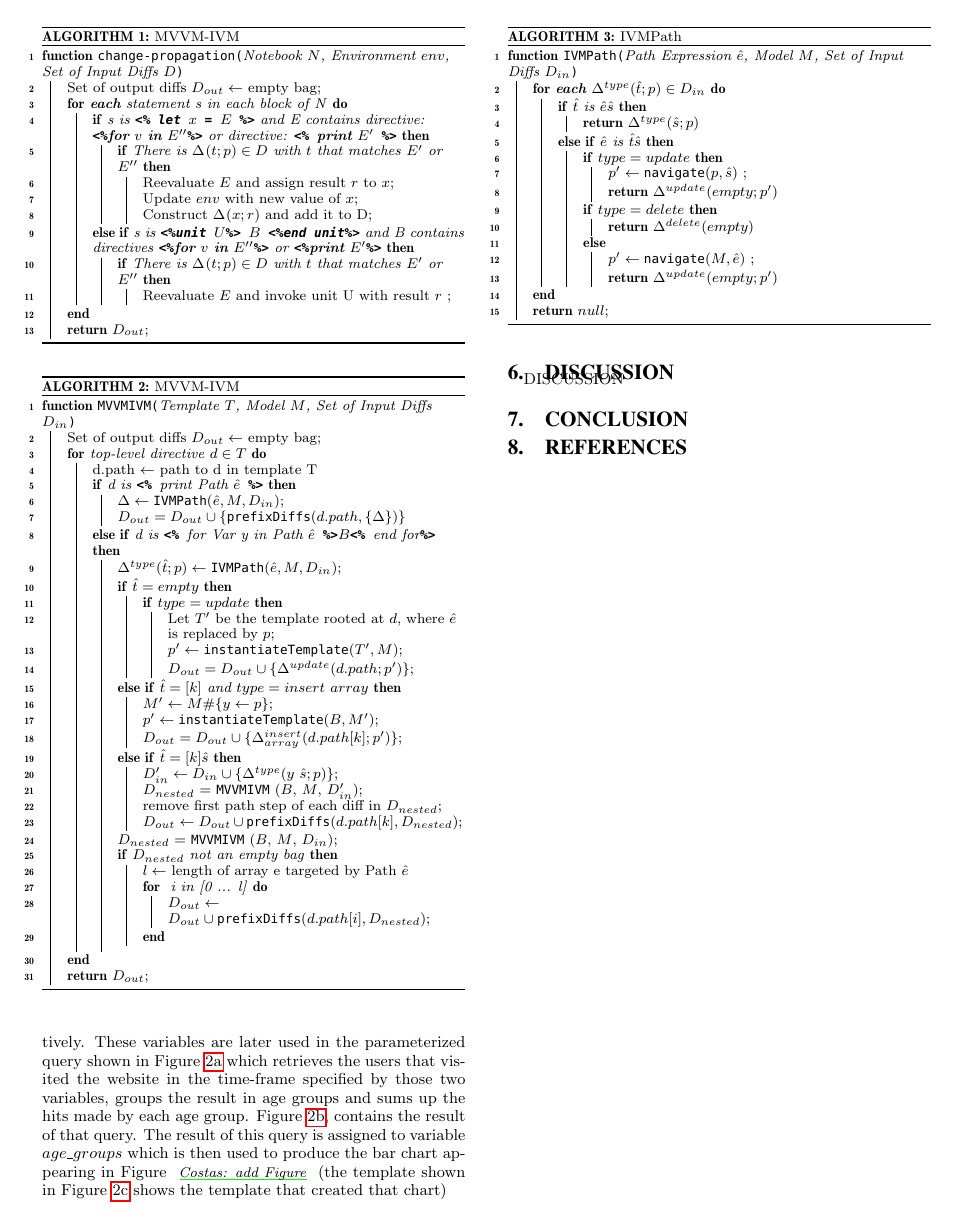
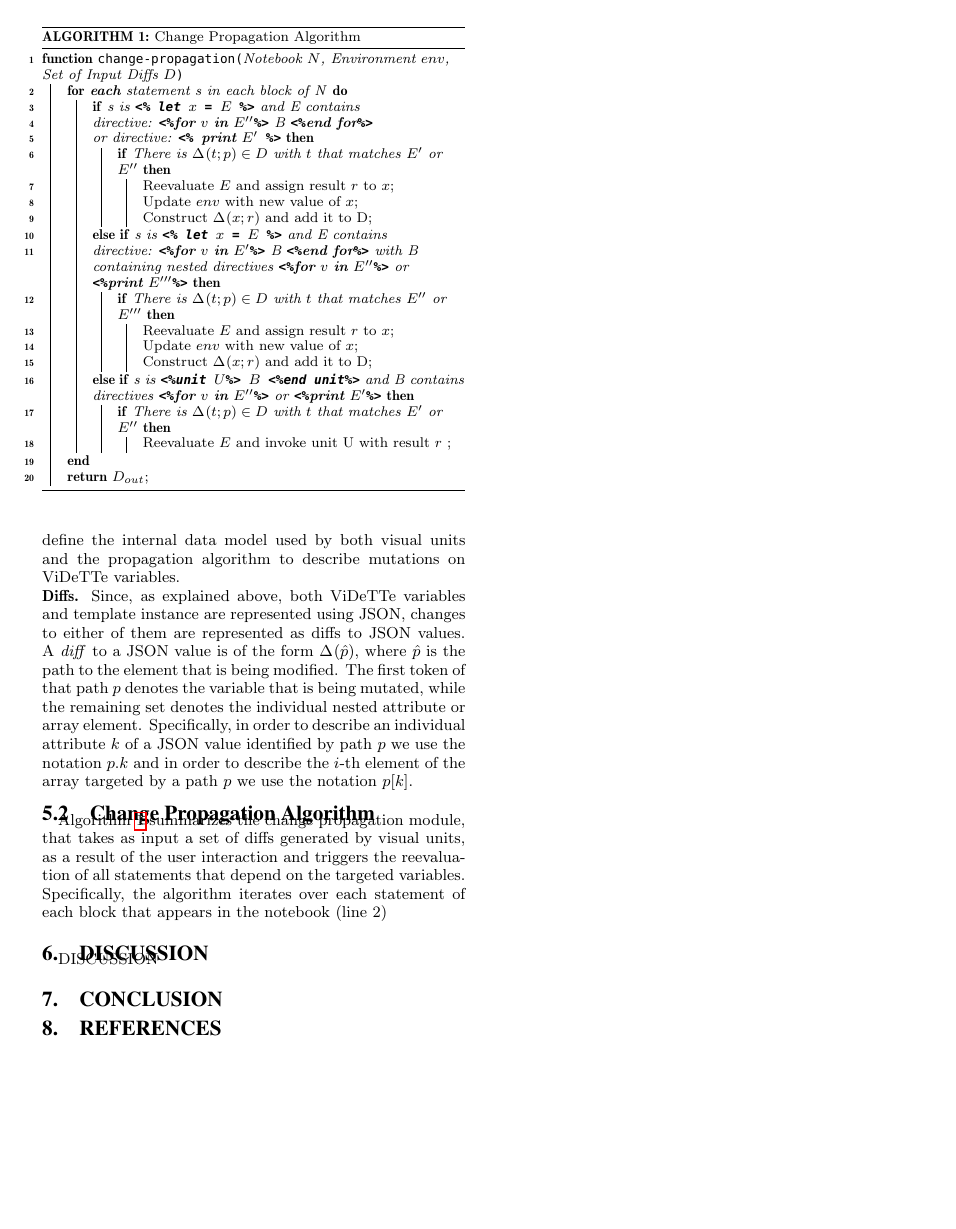
Before and after one commit to czarifis/hilda.io, a LaTeX paper (main.tex, which reads interactivity-algorithm.tex, interactivity-interface.tex): page 5 of 5. Compiled offline with pdfLaTeX.

Commit message:
committing local changes before reboot

```diff
--- a/interactivity-algorithm.tex
+++ b/interactivity-algorithm.tex
@@ -12,15 +12,21 @@
     \SetKwFunction{instantiateVmPayload}{instantiateVmPayload}
     \SetKwFunction{instantiateForLoopVmPayload}{instantiateForLoopVmPayload}
     \Function{\changepropagation{Notebook $N$, Environment $env$, Set of Input Diffs $D$}}{
-    	Set of output diffs $D_{out} \leftarrow$ empty bag\;
     	\For {\textbf{each} statement s in each block of N}{
-	    		 \uIf  {s is $\gl{<\% let } x \gl{ = } E \gl{ \%>}$ and E contains directive: \gl{<\%}\text{\textbf{for} $v$ \textbf{in} $E''$}\gl{\%>} or directive: $\gl{<\% }\text{\textbf{print} $E'$}\gl{ \%>}$ } {
+	    		 \uIf  {s is $\gl{<\% let } x \gl{ = } E \gl{ \%>}$ and E contains \\directive: \gl{<\%}\text{\textbf{for} $v$ \textbf{in} $E''$}\gl{\%>} B \gl{<\%}\text{\textbf{end for}}\gl{\%>} \\or directive: $\gl{<\% }\text{\textbf{print} $E'$}\gl{ \%>}$ } {
 	    		  \uIf  {There is $\Delta^{}(t; p) \in D$ with $t$ that matches $E'$ or $E''$} {
 	    		    Reevaluate $E$ and assign result $r$ to $x$\;
 	    		    Update $env$ with new value of $x$\;
 	    		    Construct $\Delta^{}(x; r)$ and add it to D\;
 	    		 }
     		 }
+    		  \uElseIf  {s is $\gl{<\% let } x \gl{ = } E \gl{ \%>}$ and E contains \\directive: \gl{<\%}\text{\textbf{for} $v$ \textbf{in} $E'$}\gl{\%>} B \gl{<\%}\text{\textbf{end for}}\gl{\%>} with B containing nested directives \gl{<\%}\text{\textbf{for} $v$ \textbf{in} $E''$}\gl{\%>} or $\gl{<\%}\text{\textbf{print} $E'''$}\gl{\%>}$  } {
+    		 	    		  \uIf  {There is $\Delta^{}(t; p) \in D$ with $t$ that matches $E''$ or $E'''$} {
+    		 	    		    Reevaluate $E$ and assign result $r$ to $x$\;
+    		 	    		    Update $env$ with new value of $x$\;
+    		 	    		    Construct $\Delta^{}(x; r)$ and add it to D\;
+    		 	    		 }
+    		 	    		 }
 			 \uElseIf  {s is $\gl{<\%unit } U \gl{\%> } B \gl{ <\%end unit\%>}$ and B contains directives \gl{<\%}\text{\textbf{for} $v$ \textbf{in} $E''$}\gl{\%>} or $\gl{<\%}\text{\textbf{print} $E'$}\gl{\%>}$ } {
 			 	\uIf  {There is $\Delta^{}(t; p) \in D$ with $t$ that matches $E'$ or $E''$} {
 			  		Reevaluate $E$ and invoke unit U with result $r$ \;
@@ -32,11 +38,11 @@
 
         \Return{$D_{out}$}\;
     }
-\caption{MVVM-IVM}
-\label{algo:templateIVM}
+\caption{Change Propagation Algorithm}
+\label{algo:change-propagation-algorithm}
 \end{algorithm}
 
-
+\eat{
 \begin{algorithm}[t!]
     \SetKwProg{Function}{function}{}{}
     \SetKwFunction{MVVMIVM}{MVVMIVM}
--- a/interactivity-interface.tex
+++ b/interactivity-interface.tex
@@ -7,5 +7,19 @@ As the notebook reader interacts with a visualization the underlying visual unit
 
 
-For instance, the template shown in Figure \ref{figure:first-running-example:main-template} contains two variables, namely $min\_time$ and $max\_time$, which are bound to the $min$ and $max$ unit instance variables respectively. These variables are later used in the parameterized query shown in Figure \ref{figure:running-example:age-group-data-retrieval} which retrieves the users that visited the website in the time-frame specified by those two variables, groups the result in age groups and sums up the hits made by each age group. Figure \ref{figure:running-example:age-group-query-result}, contains the result of that query. The result of this query is assigned to variable $age\_groups$ which is then used to produce the bar chart appearing in Figure \costas{add Figure} (the template shown in Figure \ref{figure:running-example:age-group-template} shows the template that created that chart)
+For instance, the template shown in Figure \ref{figure:first-running-example:main-template} contains two variables, namely $min\_time$ and $max\_time$, which are bound to the $min$ and $max$ unit instance attributes respectively. These variables are later used in the parameterized query shown in Figure \ref{figure:running-example:age-group-data-retrieval} which retrieves information about the users that visited the website in the time-frame specified by $min\_time$ and $max\_time$, groups the result in age groups and sums up the visits made by each age group. Figure \ref{figure:running-example:age-group-query-result}, contains the result of that query. This result is assigned to variable $age\_groups$ which is then used to produce the bar chart appearing in Figure \costas{add Figure} (the template shown in Figure \ref{figure:running-example:age-group-template} shows the template that created that chart)
+
+
+\subsection{Data Model of Change Propagation}
+\label{section:change-propagation-datamodel}
+
+In this subsection, we will define the propagation algorithm that triggers this interactive behavior. We will also define the internal data model used by both visual units and the propagation algorithm to describe mutations on \projname\ variables.
+
+
+\noindent{\bf Diffs.} Since, as explained above, both \projname\ variables and template instance are represented using JSON, changes to either of them are represented as diffs to JSON values. A \emph{diff} to a JSON value is of the form $\diff{}{}{\pp{p}}$, where $\pp{p}$ is the path to the element that is being modified. The first token of that path $p$ denotes the variable that is being mutated, while the remaining set denotes the individual nested attribute or array element. Specifically, in order to describe an individual attribute $k$ of a JSON value identified by path $p$ we use the notation $p.k$ and in order to describe the $i$-th element of the array targeted by a path $p$ we use the notation $p[k]$.
+
+\subsection{Change Propagation Algorithm}
+\label{section:change-propagation-algorithm}
+
+Algorithm \ref{algo:change-propagation-algorithm} summarizes the change propagation module, that takes as input a set of diffs generated by visual units, as a result of the user interaction and triggers the reevaluation of all statements that depend on the targeted variables. Specifically, the algorithm iterates over each statement of each block that appears in the notebook (line 2)
 
 \input{interactivity-algorithm}
```
Also changed, not shown: data_retrieval.tex (+14 -13 lines), visualization.tex (+10 -9 lines), main.pdf, interactivity-algorithm.tex (2 more changed lines), interactivity-interface.tex (2 more changed lines).
